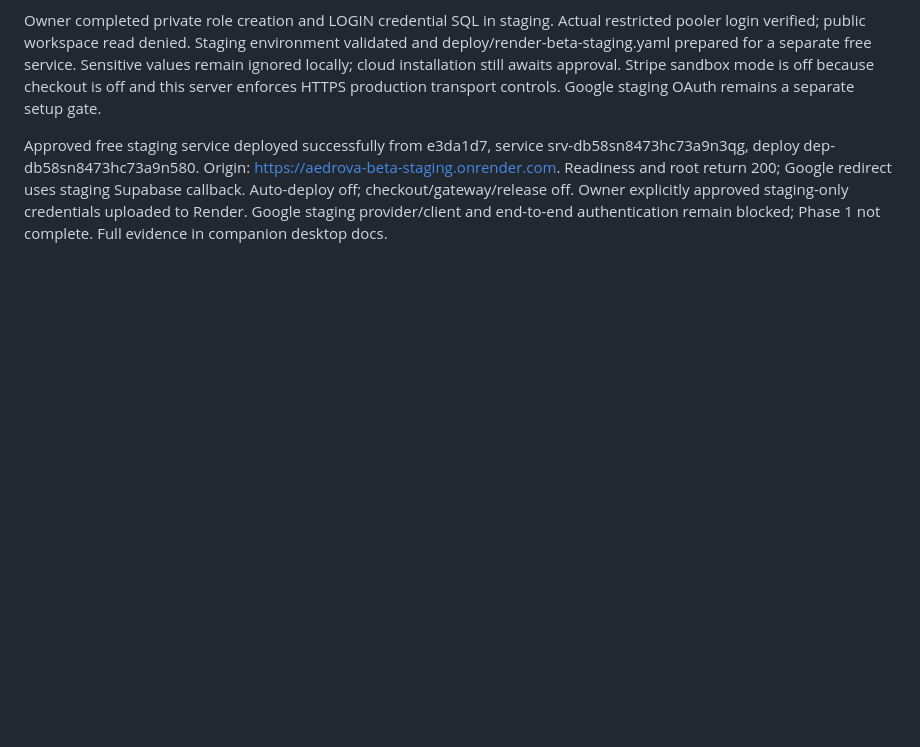
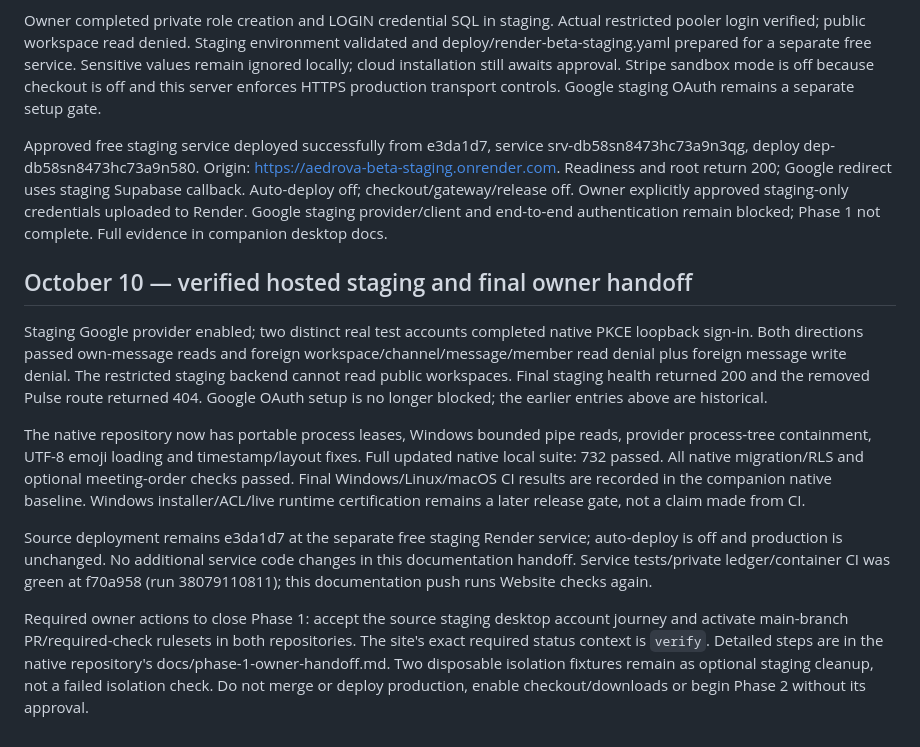
Before and after one commit to ayanshv/Aedrova-website, a Markdown page: docs/final-beta-phase-1.md, the part around the change. Rendered like a GitHub page; blank space fills up the shorter version.

Commit message:
docs: record verified staging and Phase 1 owner gates

```diff
--- a/docs/final-beta-phase-1.md
+++ b/docs/final-beta-phase-1.md
@@ -48,3 +48,32 @@ redirect uses staging Supabase callback. Auto-deploy off; checkout/gateway/relea
 off. Owner explicitly approved staging-only credentials uploaded to Render.
 Google staging provider/client and end-to-end authentication remain blocked;
 Phase 1 not complete. Full evidence in companion desktop docs.
+
+
+## October 10 — verified hosted staging and final owner handoff
+
+Staging Google provider enabled; two distinct real test accounts completed native
+PKCE loopback sign-in. Both directions passed own-message reads and foreign
+workspace/channel/message/member read denial plus foreign message write denial.
+The restricted staging backend cannot read public workspaces. Final staging health
+returned 200 and the removed Pulse route returned 404. Google OAuth setup is no
+longer blocked; the earlier entries above are historical.
+
+The native repository now has portable process leases, Windows bounded pipe reads,
+provider process-tree containment, UTF-8 emoji loading and timestamp/layout fixes.
+Full updated native local suite: 732 passed. All native migration/RLS and optional
+meeting-order checks passed. Final Windows/Linux/macOS CI results are recorded in
+the companion native baseline. Windows installer/ACL/live runtime certification
+remains a later release gate, not a claim made from CI.
+
+Source deployment remains e3da1d7 at the separate free staging Render service;
+auto-deploy is off and production is unchanged. No additional service code changes
+in this documentation handoff. Service tests/private ledger/container CI was green
+at f70a958 (run 38079110811); this documentation push runs Website checks again.
+
+Required owner actions to close Phase 1: accept the source staging desktop account
+journey and activate main-branch PR/required-check rulesets in both repositories.
+The site's exact required status context is `verify`. Detailed steps are in the
+native repository's docs/phase-1-owner-handoff.md. Two disposable isolation fixtures
+remain as optional staging cleanup, not a failed isolation check. Do not merge or
+deploy production, enable checkout/downloads or begin Phase 2 without its approval.
```
